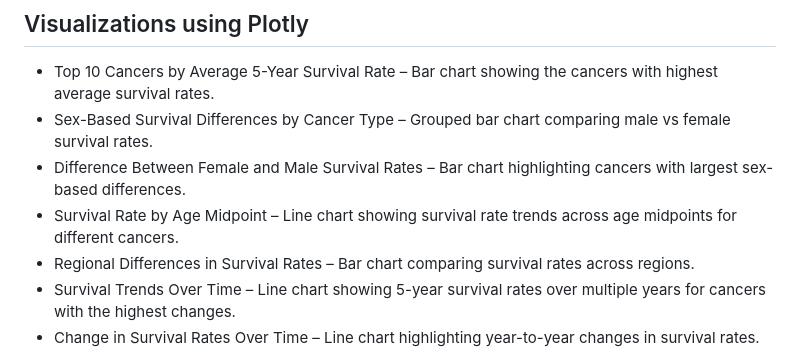
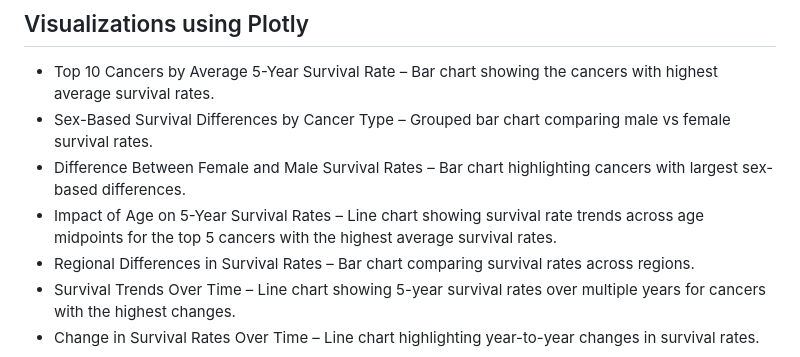
Before and after one commit to HalanBriones/Portafolio, a Markdown page: cancer_survival_analysis/README.md, the part around the change. Rendered like a GitHub page.

Commit message:
Revise visualization description for age impact on survival
Updated the description of a visualization to reflect a more specific focus on the top 5 cancers.

```diff
--- a/cancer_survival_analysis/README.md
+++ b/cancer_survival_analysis/README.md
@@ -46,7 +46,7 @@ It is recommended to create a virtual environment to run the code
 - Top 10 Cancers by Average 5-Year Survival Rate – Bar chart showing the cancers with highest average survival rates.
 - Sex-Based Survival Differences by Cancer Type – Grouped bar chart comparing male vs female survival rates.
 - Difference Between Female and Male Survival Rates – Bar chart highlighting cancers with largest sex-based differences.
-- Survival Rate by Age Midpoint – Line chart showing survival rate trends across age midpoints for different cancers.
+- Impact of Age on 5-Year Survival Rates – Line chart showing survival rate trends across age midpoints for the top 5 cancers with the highest average survival rates.
 - Regional Differences in Survival Rates – Bar chart comparing survival rates across regions.
 - Survival Trends Over Time – Line chart showing 5-year survival rates over multiple years for cancers with the highest changes.
 - Change in Survival Rates Over Time – Line chart highlighting year-to-year changes in survival rates.
```
